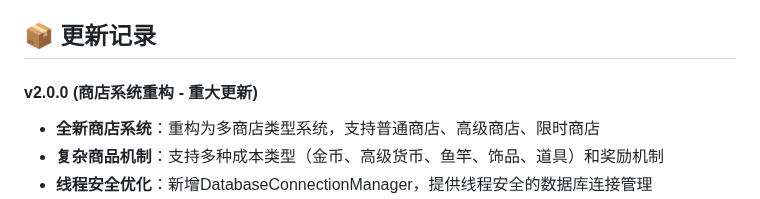
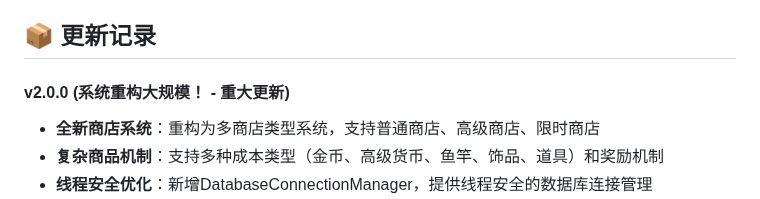
Before and after one commit to xxlemon-io/astrbot_plugin_fishing, a Markdown page: README.md, the part around the change. Drawn GitHub-style.

```diff
--- a/README.md
+++ b/README.md
@@ -60,7 +60,7 @@
 
 ## 📦 更新记录
 
-#### v2.0.0 (商店系统重构 - 重大更新)
+#### v2.0.0 (系统重构大规模！ - 重大更新)
 
 - **全新商店系统**：重构为多商店类型系统，支持普通商店、高级商店、限时商店
 - **复杂商品机制**：支持多种成本类型（金币、高级货币、鱼竿、饰品、道具）和奖励机制
```
